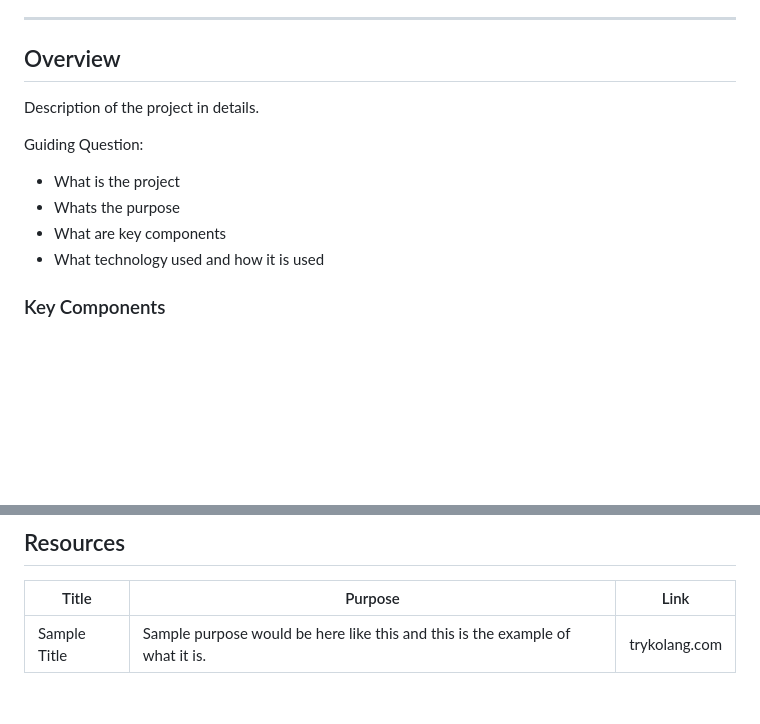
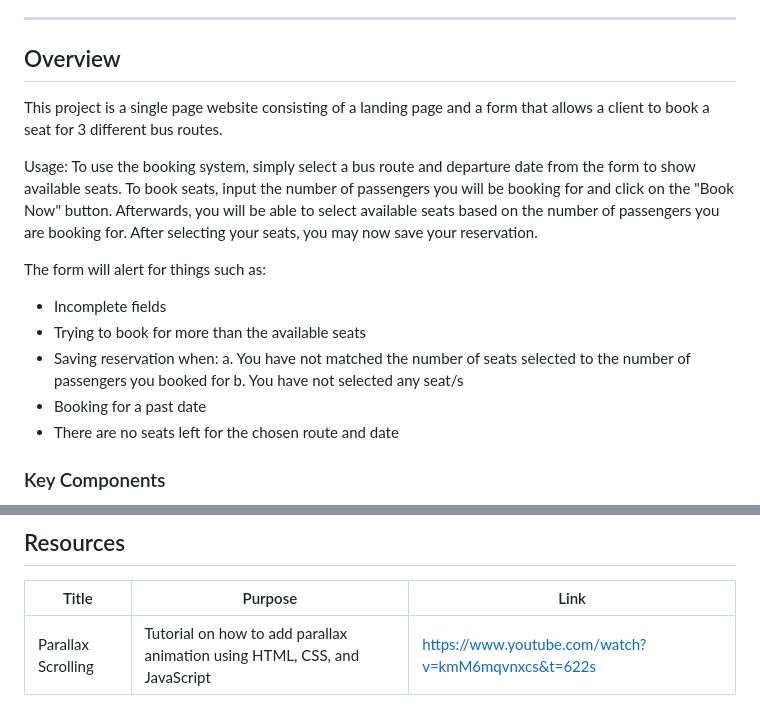
Before and after one commit to rmill24/AWD-Seatwork-1-5-MR-25, a Markdown page: readme.md, 2 parts joined by grey strips. Rendered like a GitHub page; blank space fills up the shorter version.

Commit message:
docs(README): Update in project title, description, and usage instructions

```diff
--- a/readme.md
+++ b/readme.md
@@ -57,15 +50,18 @@
 ---
 
 ## Overview
+This project is a single page website consisting of a landing page and a form that allows a client to book a seat for 3 different bus routes.
 
-<!-- TODO: To be changed -->
-<!-- The following are just sample -->
-Description of the project in details.
+Usage:
+To use the booking system, simply select a bus route and departure date from the form to show available seats. To book seats, input the number of passengers you will be booking for and click on the "Book Now" button. Afterwards, you will be able to select available seats based on the number of passengers you are booking for. After selecting your seats, you may now save your reservation.
 
-Guiding Question:
-- What is the project
-- Whats the purpose
-- What are key components
-- What technology used and how it is used
+The form will alert for things such as:
+- Incomplete fields
+- Trying to book for more than the available seats
+- Saving reservation when:
+  a. You have not matched the number of seats selected to the number of passengers you booked for
+  b. You have not selected any seat/s
+- Booking for a past date
+- There are no seats left for the chosen route and date
 
 ### Key Components
@@ -121,3 +112,3 @@ WD-ProjectName
 | Title | Purpose | Link |
 |-|-|-|
-| Sample Title | Sample purpose would be here like this and this is the example of what it is. | trykolang.com |
+| Parallax Scrolling | Tutorial on how to add parallax animation using HTML, CSS, and JavaScript | https://www.youtube.com/watch?v=kmM6mqvnxcs&t=622s |
```
Also changed, not shown: other parts of readme.md (+3 -15 lines).
